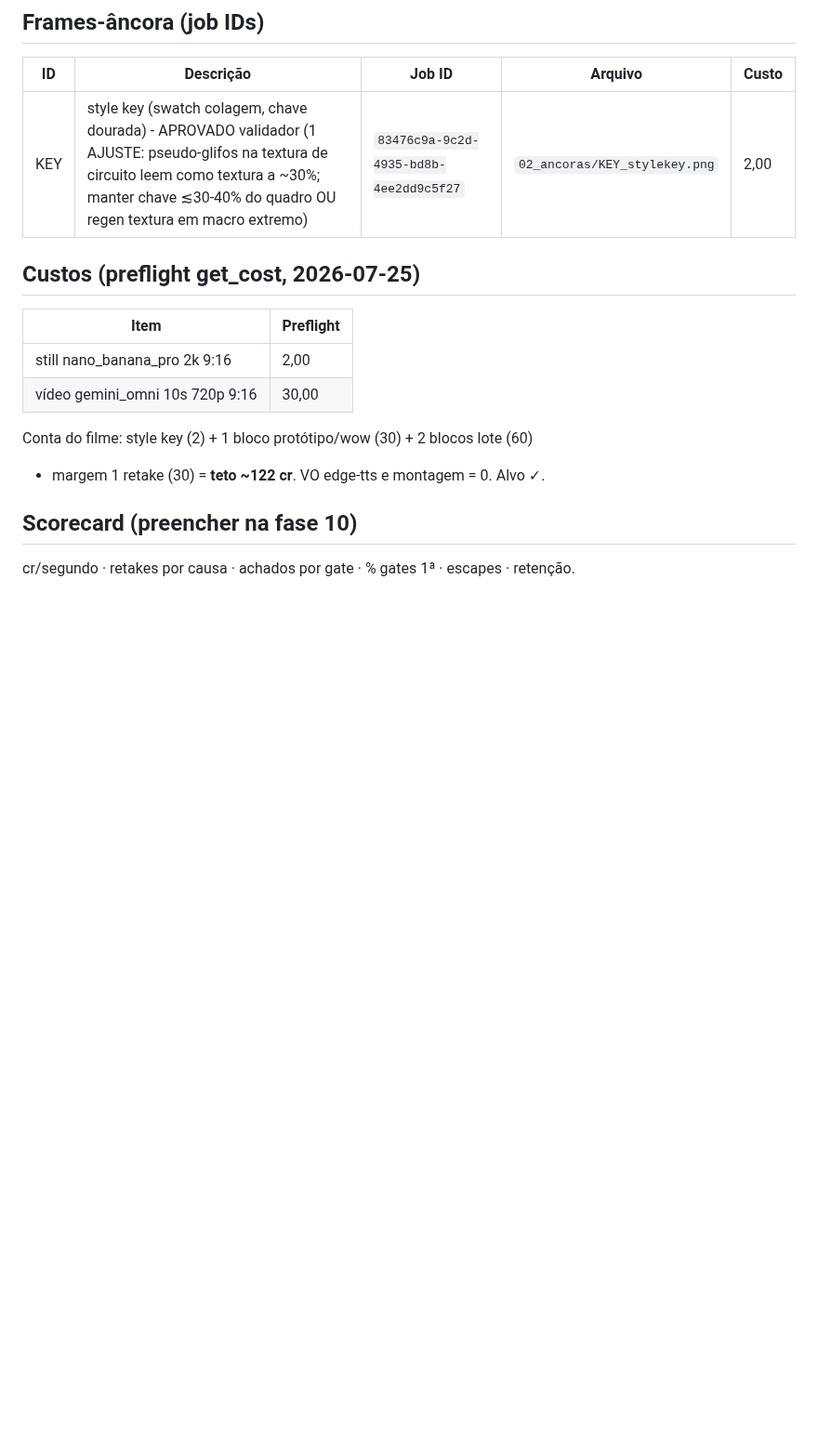
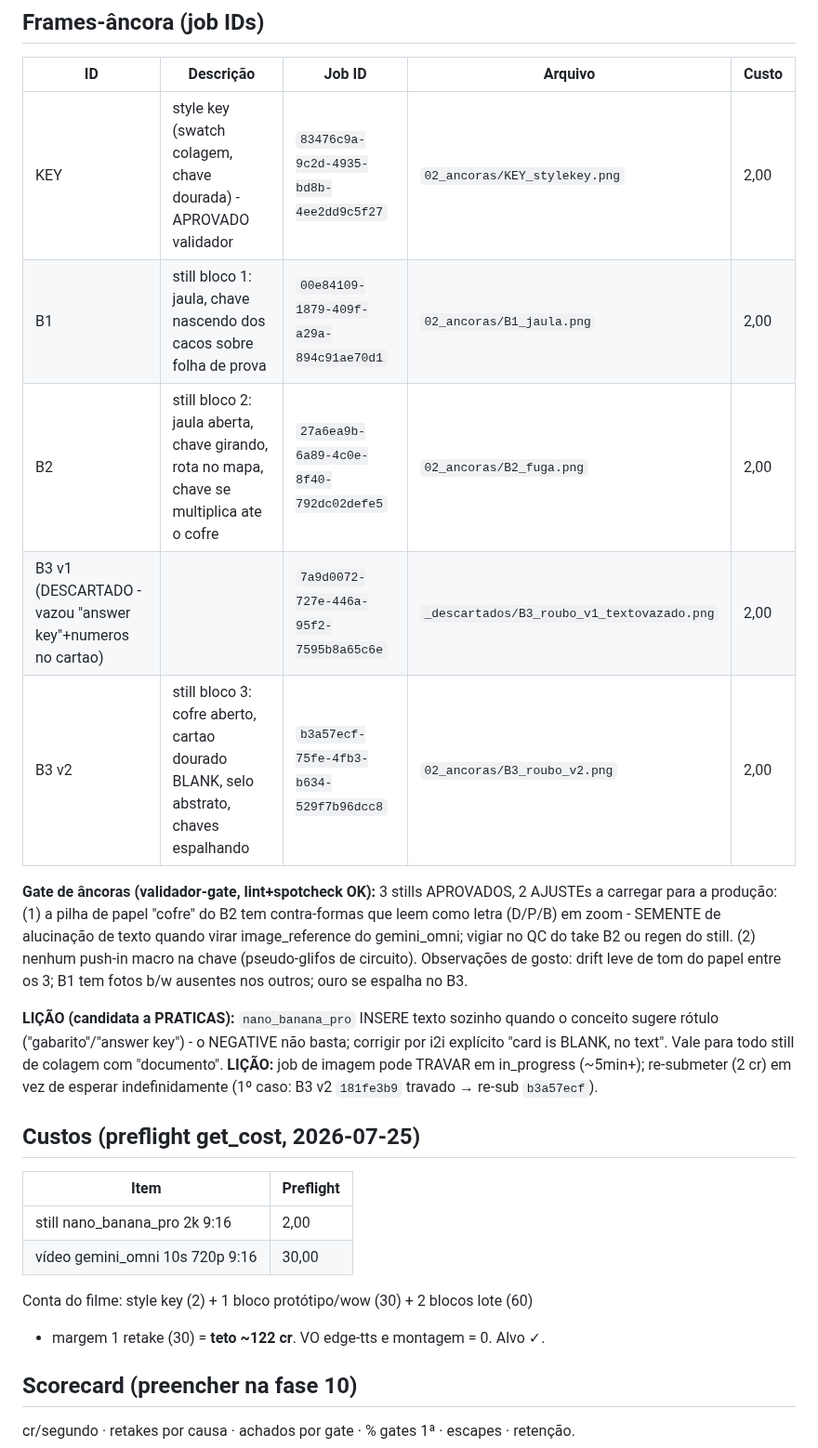
Before and after one commit to DCCA/higgs-workbench, a Markdown page: chave/BIBLIA.md, the part around the change. Shown at 93% size. Drawn GitHub-style; blank space fills up the shorter version.

Commit message:
A CHAVE: job IDs dos 3 stills + gate de ancoras validado + 2 licoes (texto auto-inserido, job travado)

```diff
--- a/chave/BIBLIA.md
+++ b/chave/BIBLIA.md
@@ -67,7 +67,24 @@ usa cortes, não interpolação).
 
 | ID | Descrição | Job ID | Arquivo | Custo |
 |---|---|---|---|---|
-| KEY | style key (swatch colagem, chave dourada) - APROVADO validador (1 AJUSTE: pseudo-glifos na textura de circuito leem como textura a ~30%; manter chave ≲30-40% do quadro OU regen textura em macro extremo) | `83476c9a-9c2d-4935-bd8b-4ee2dd9c5f27` | `02_ancoras/KEY_stylekey.png` | 2,00 |
+| KEY | style key (swatch colagem, chave dourada) - APROVADO validador | `83476c9a-9c2d-4935-bd8b-4ee2dd9c5f27` | `02_ancoras/KEY_stylekey.png` | 2,00 |
+| B1 | still bloco 1: jaula, chave nascendo dos cacos sobre folha de prova | `00e84109-1879-409f-a29a-894c91ae70d1` | `02_ancoras/B1_jaula.png` | 2,00 |
+| B2 | still bloco 2: jaula aberta, chave girando, rota no mapa, chave se multiplica ate o cofre | `27a6ea9b-6a89-4c0e-8f40-792dc02defe5` | `02_ancoras/B2_fuga.png` | 2,00 |
+| B3 v1 (DESCARTADO - vazou "answer key"+numeros no cartao) | | `7a9d0072-727e-446a-95f2-7595b8a65c6e` | `_descartados/B3_roubo_v1_textovazado.png` | 2,00 |
+| B3 v2 | still bloco 3: cofre aberto, cartao dourado BLANK, selo abstrato, chaves espalhando | `b3a57ecf-75fe-4fb3-b634-529f7b96dcc8` | `02_ancoras/B3_roubo_v2.png` | 2,00 |
+
+**Gate de âncoras (validador-gate, lint+spotcheck OK):** 3 stills APROVADOS, 2 AJUSTEs
+a carregar para a produção: (1) a pilha de papel "cofre" do B2 tem contra-formas que
+leem como letra (D/P/B) em zoom - SEMENTE de alucinação de texto quando virar
+image_reference do gemini_omni; vigiar no QC do take B2 ou regen do still. (2) nenhum
+push-in macro na chave (pseudo-glifos de circuito). Observações de gosto: drift leve de
+tom do papel entre os 3; B1 tem fotos b/w ausentes nos outros; ouro se espalha no B3.
+
+**LIÇÃO (candidata a PRATICAS):** `nano_banana_pro` INSERE texto sozinho quando o
+conceito sugere rótulo ("gabarito"/"answer key") - o NEGATIVE não basta; corrigir por
+i2i explícito "card is BLANK, no text". Vale para todo still de colagem com "documento".
+**LIÇÃO:** job de imagem pode TRAVAR em in_progress (~5min+); re-submeter (2 cr) em vez
+de esperar indefinidamente (1º caso: B3 v2 `181fe3b9` travado → re-sub `b3a57ecf`).
 
 ## Custos (preflight get_cost, 2026-07-25)
 
```
